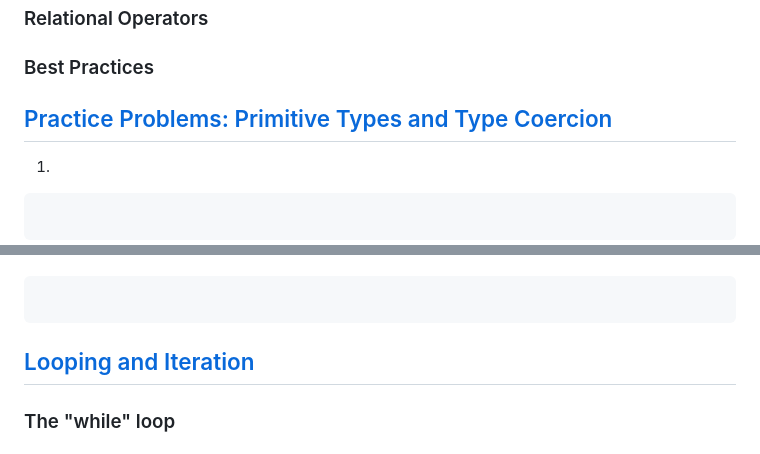
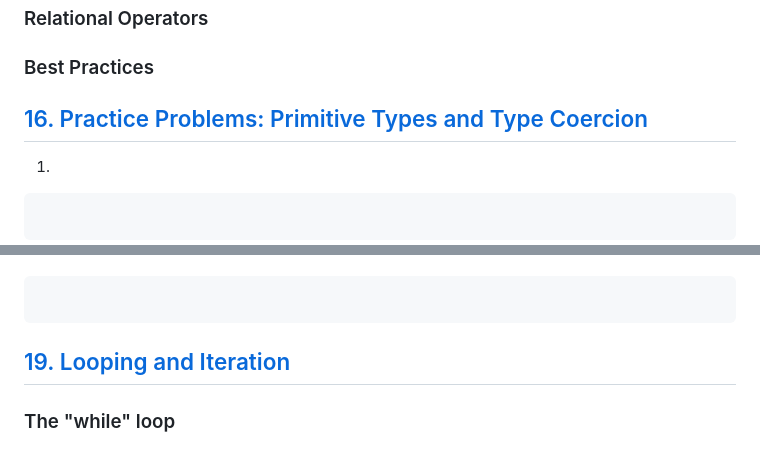
Before and after one commit to SandyRodger/JS_210, a Markdown page: L1_Javascript_basics.md, 2 parts joined by grey strips. GitHub-like rendering.

````diff
--- a/L1_Javascript_basics.md
+++ b/L1_Javascript_basics.md
@@ -203,7 +203,7 @@ Boolean('false');        // but also including the string 'false'!
 ### Best Practices
 
 
-## [Practice Problems: Primitive Types and Type Coercion](https://launchschool.com/lessons/7377ece4/assignments/cec504dc)
+## [16. Practice Problems: Primitive Types and Type Coercion](https://launchschool.com/lessons/7377ece4/assignments/cec504dc)
 
 1.
 
@@ -313,7 +313,7 @@ Boolean('false');        // but also including the string 'false'!
 
 ```
 
-## [Looping and Iteration](https://launchschool.com/lessons/7377ece4/assignments/a261b334)
+## [19. Looping and Iteration](https://launchschool.com/lessons/7377ece4/assignments/a261b334)
 
 ### The "while" loop
 
````
Also changed, not shown: other parts of L1_Javascript_basics.md (+18 -18 lines).
